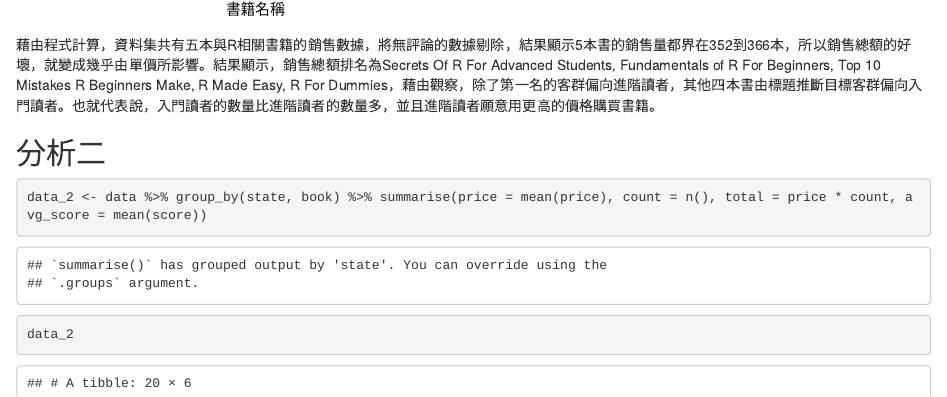
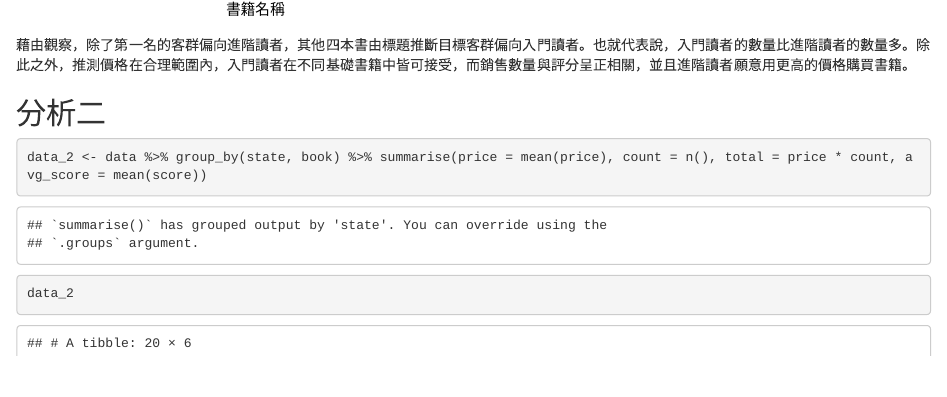
Before and after one commit to Gationhe/Data-Analytics-Portfolio, an R Markdown document (book_reviews.Rmd): the page in a window 1100 px wide, from 4490 px down. Rendered offline with R 4.5, knitr and Pandoc, with nearby package versions.

Commit message:
Update book_reviews.Rmd

````diff
--- a/book_reviews.Rmd
+++ b/book_reviews.Rmd
@@ -152,7 +152,7 @@
   )
 ```
 
-藉由程式計算，資料集共有五本與R相關書籍的銷售數據，將無評論的數據剔除，結果顯示5本書的銷售量都界在352到366本，所以銷售總額的好壞，就變成幾乎由單價所影響。結果顯示，銷售總額排名為Secrets Of R For Advanced Students, Fundamentals of R For Beginners, Top 10 Mistakes R Beginners Make, R Made Easy, R For Dummies，藉由觀察，除了第一名的客群偏向進階讀者，其他四本書由標題推斷目標客群偏向入門讀者。也就代表說，入門讀者的數量比進階讀者的數量多，並且進階讀者願意用更高的價格購買書籍。
+藉由觀察，除了第一名的客群偏向進階讀者，其他四本書由標題推斷目標客群偏向入門讀者。也就代表說，入門讀者的數量比進階讀者的數量多。除此之外，推測價格在合理範圍內，入門讀者在不同基礎書籍中皆可接受，而銷售數量與評分呈正相關，並且進階讀者願意用更高的價格購買書籍。
 
 ## 分析二
 
````
